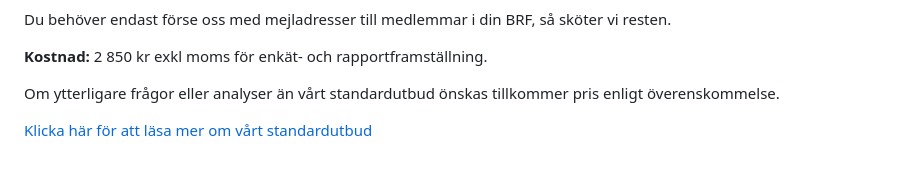
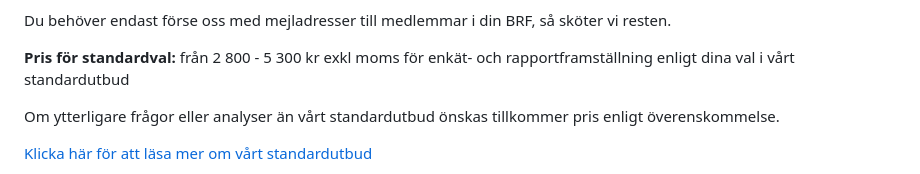
Before and after one commit to trivselundbrf/brf-trivsel2, a Markdown page: README.md, the part around the change. Rendered like a GitHub page.

```diff
--- a/README.md
+++ b/README.md
@@ -79,7 +79,7 @@
       Du behöver endast förse oss med mejladresser till medlemmar i din BRF, så sköter vi resten.
     </p>
     <p>
-      <strong>Kostnad:</strong> 2 850 kr exkl moms för enkät- och rapportframställning.
+      <strong>Pris för standardval:</strong> från 2 800 - 5 300 kr exkl moms för enkät- och rapportframställning enligt dina val i vårt standardutbud
     </p>
     <p>
       Om ytterligare frågor eller analyser än vårt standardutbud önskas tillkommer pris enligt överenskommelse.
```
